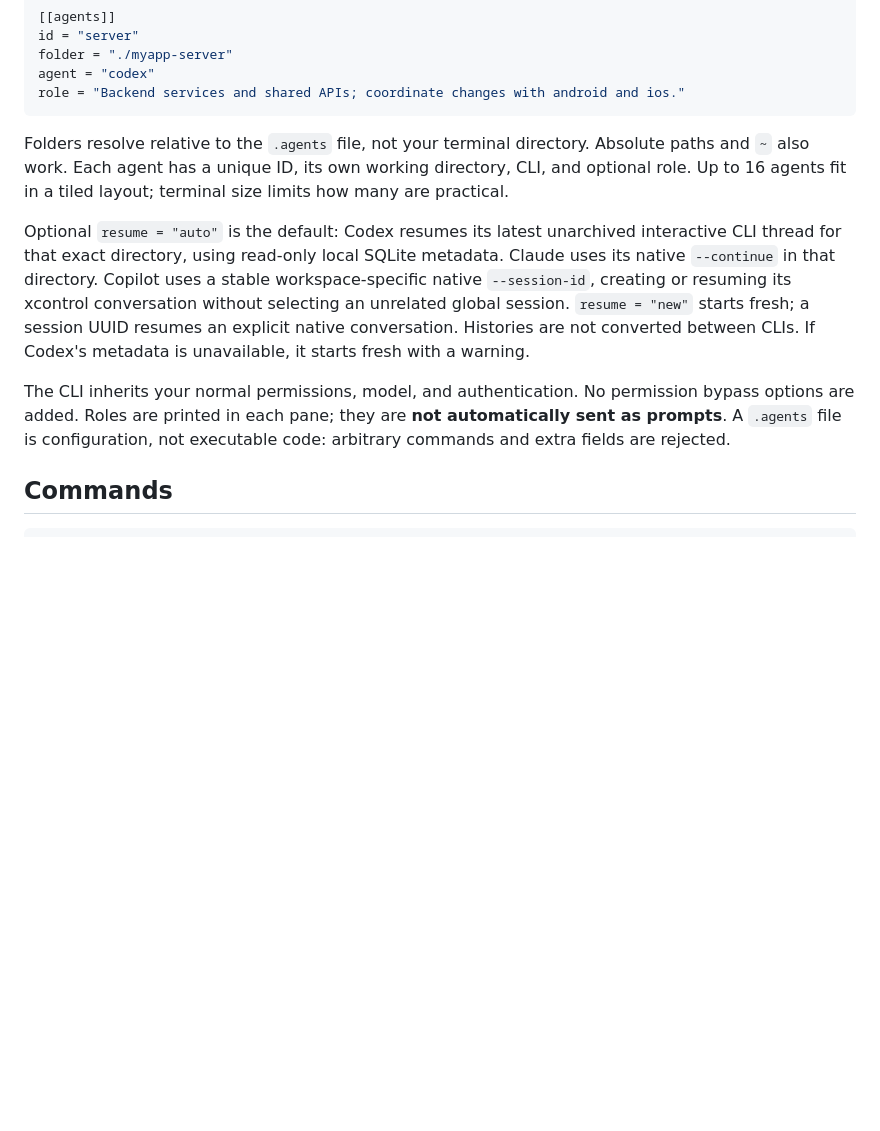
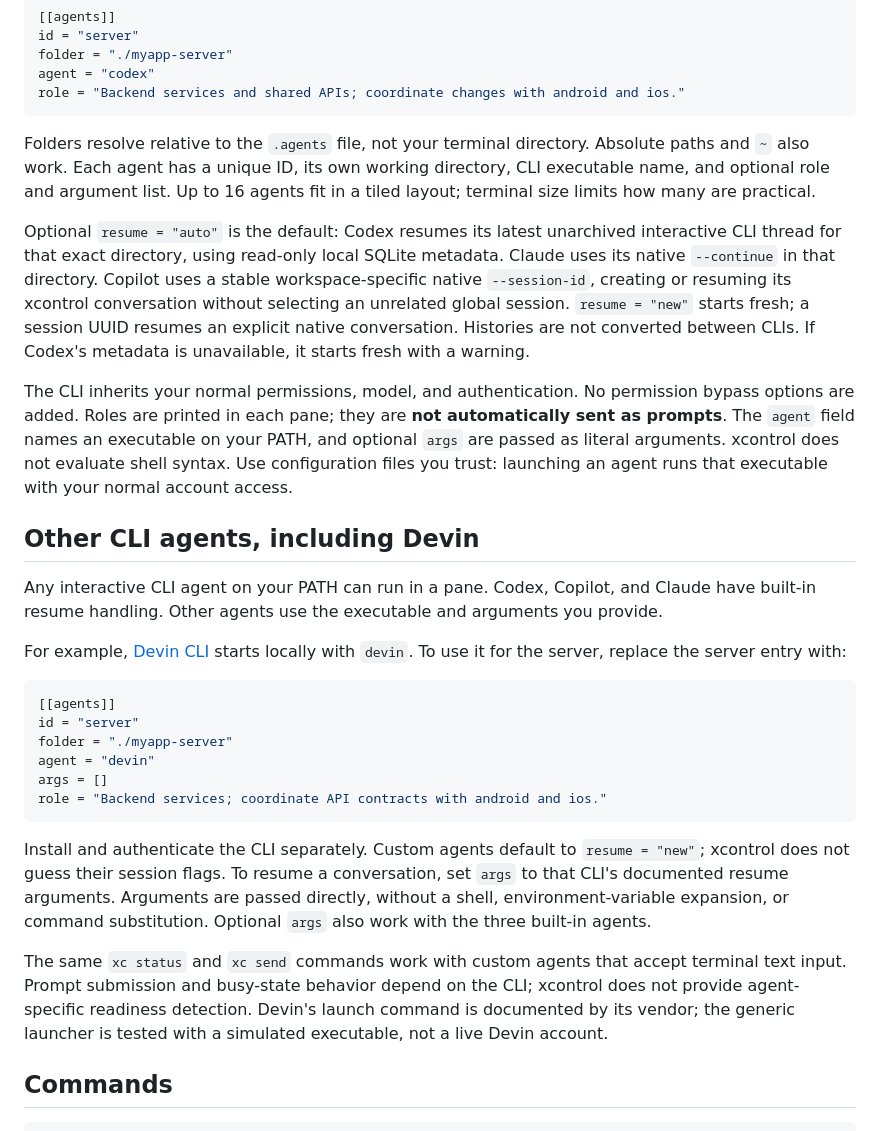
Before and after one commit to faustinoaq/xcontrol, a Markdown page: README.md, the part around one of its changes. Drawn GitHub-style; blank space fills up the shorter version.

````diff
--- a/README.md
+++ b/README.md
@@ -64,11 +70,30 @@ agent = "codex"
 role = "Backend services and shared APIs; coordinate changes with android and ios."
 ```
 
-Folders resolve relative to the `.agents` file, not your terminal directory. Absolute paths and `~` also work. Each agent has a unique ID, its own working directory, CLI, and optional role. Up to 16 agents fit in a tiled layout; terminal size limits how many are practical.
+Folders resolve relative to the `.agents` file, not your terminal directory. Absolute paths and `~` also work. Each agent has a unique ID, its own working directory, CLI executable name, and optional role and argument list. Up to 16 agents fit in a tiled layout; terminal size limits how many are practical.
 
 Optional `resume = "auto"` is the default: Codex resumes its latest unarchived interactive CLI thread for that exact directory, using read-only local SQLite metadata. Claude uses its native `--continue` in that directory. Copilot uses a stable workspace-specific native `--session-id`, creating or resuming its xcontrol conversation without selecting an unrelated global session. `resume = "new"` starts fresh; a session UUID resumes an explicit native conversation. Histories are not converted between CLIs. If Codex's metadata is unavailable, it starts fresh with a warning.
 
-The CLI inherits your normal permissions, model, and authentication. No permission bypass options are added. Roles are printed in each pane; they are **not automatically sent as prompts**. A `.agents` file is configuration, not executable code: arbitrary commands and extra fields are rejected.
+The CLI inherits your normal permissions, model, and authentication. No permission bypass options are added. Roles are printed in each pane; they are **not automatically sent as prompts**. The `agent` field names an executable on your PATH, and optional `args` are passed as literal arguments. xcontrol does not evaluate shell syntax. Use configuration files you trust: launching an agent runs that executable with your normal account access.
+
+## Other CLI agents, including Devin
+
+Any interactive CLI agent on your PATH can run in a pane. Codex, Copilot, and Claude have built-in resume handling. Other agents use the executable and arguments you provide.
+
+For example, [Devin CLI](https://docs.devin.ai/cli) starts locally with `devin`. To use it for the server, replace the server entry with:
+
+```toml
+[[agents]]
+id = "server"
+folder = "./myapp-server"
+agent = "devin"
+args = []
+role = "Backend services; coordinate API contracts with android and ios."
+```
+
+Install and authenticate the CLI separately. Custom agents default to `resume = "new"`; xcontrol does not guess their session flags. To resume a conversation, set `args` to that CLI's documented resume arguments. Arguments are passed directly, without a shell, environment-variable expansion, or command substitution. Optional `args` also work with the three built-in agents.
+
+The same `xc status` and `xc send` commands work with custom agents that accept terminal text input. Prompt submission and busy-state behavior depend on the CLI; xcontrol does not provide agent-specific readiness detection. Devin's launch command is documented by its vendor; the generic launcher is tested with a simulated executable, not a live Devin account.
 
 ## Commands
 
````
Also changed, not shown: other parts of README.md (+7 -1 lines), skills/xcontrol/SKILL.md (+15 -9 lines), assets/myapp-tmux.png (added), 5 other files.
